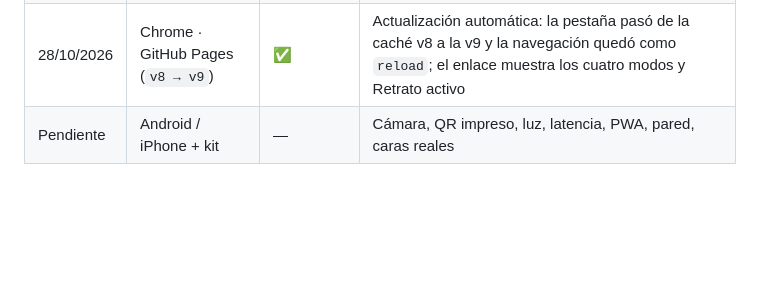
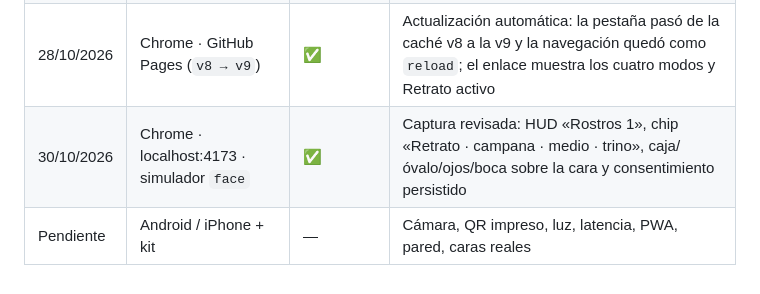
Before and after one commit to rubendariogomeza/bloques-sonoros, a Markdown page: docs/QA.md, the part around the change. GitHub-like rendering; blank space fills up the shorter version.

Commit message:
docs: registra la verificacion visual del modo retrato

```diff
--- a/docs/QA.md
+++ b/docs/QA.md
@@ -465,4 +465,5 @@ curl -i -X POST http://localhost:4173/api/license/redeem \
 | 28/10/2026 | Chrome · simulador (escena `face`) | ✅ | Retrato: consentimiento, HUD «Rostros 1», chip «Retrato · campana · agudo · bajo», cambio de cara (semilla 565 → 1017), «Retrato · esperando cara» sin cara, 18–19 fps |
 | 28/10/2026 | Chrome · GitHub Pages (`v7`) | ✅ | `sw.js` v7 y módulos nuevos publicados; el aviso de consentimiento aparece, **Activar Retrato** aplica el modo y persiste en `localStorage` |
 | 28/10/2026 | Chrome · GitHub Pages (`v8 → v9`) | ✅ | Actualización automática: la pestaña pasó de la caché v8 a la v9 y la navegación quedó como `reload`; el enlace muestra los cuatro modos y Retrato activo |
+| 30/10/2026 | Chrome · localhost:4173 · simulador `face` | ✅ | Captura revisada: HUD «Rostros 1», chip «Retrato · campana · medio · trino», caja/óvalo/ojos/boca sobre la cara y consentimiento persistido |
 | Pendiente | Android / iPhone + kit | — | Cámara, QR impreso, luz, latencia, PWA, pared, caras reales |
```
